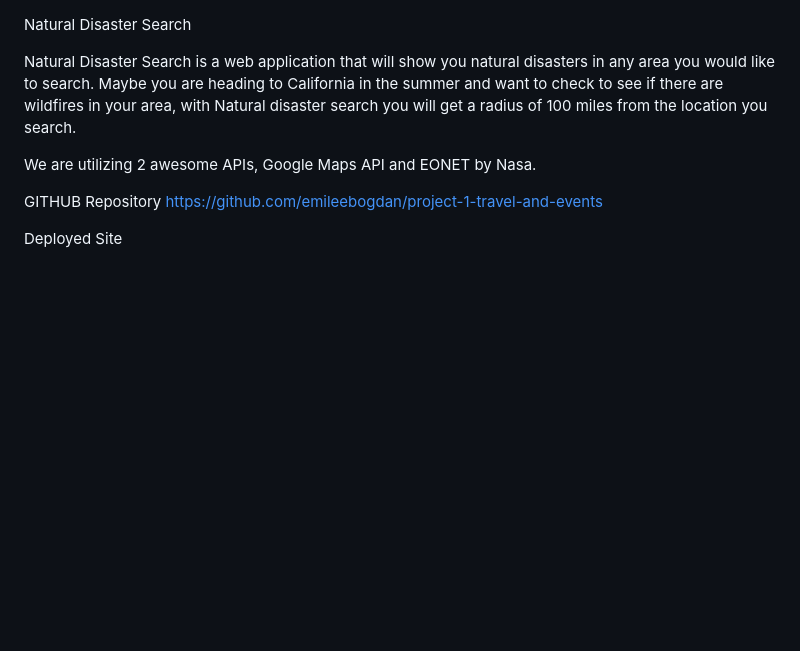
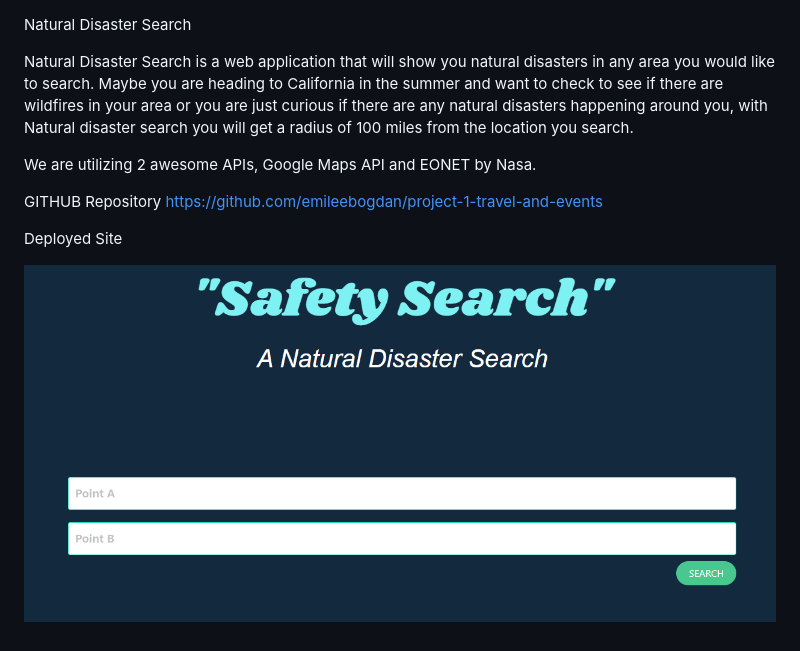
Before and after one commit to emileebogdan/project-1-travel-and-events, a Markdown page: README.md, the part around the change. GitHub-like rendering; pictures changed too: images/safetysearch.png (added); blank space fills up the shorter version.

```diff
--- a/README.md
+++ b/README.md
@@ -1,6 +1,6 @@
 Natural Disaster Search
 
-Natural Disaster Search is a web application that will show you natural disasters in any area you would like to search. Maybe you are heading to California in the summer and want to check to see if there are wildfires in your area, with Natural disaster search you will get a radius of 100 miles from the location you search.
+Natural Disaster Search is a web application that will show you natural disasters in any area you would like to search. Maybe you are heading to California in the summer and want to check to see if there are wildfires in your area or you are just curious if there are any natural disasters happening around you, with Natural disaster search you will get a radius of 100 miles from the location you search.
 
 We are utilizing 2 awesome APIs, Google Maps API and EONET by Nasa.
 
@@ -8,3 +8,5 @@ GITHUB Repository
 https://github.com/emileebogdan/project-1-travel-and-events
 
 Deployed Site
+
+![](./images/safetysearch.png)
```
